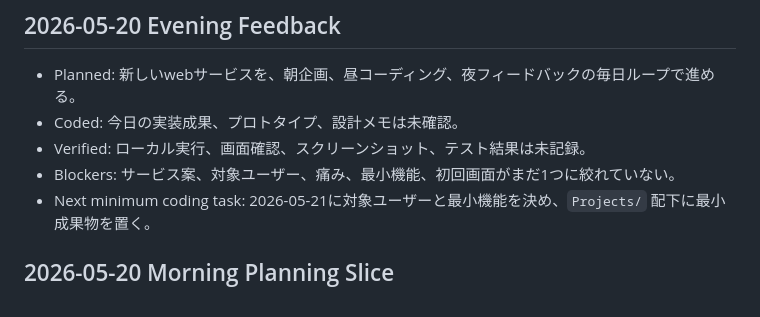
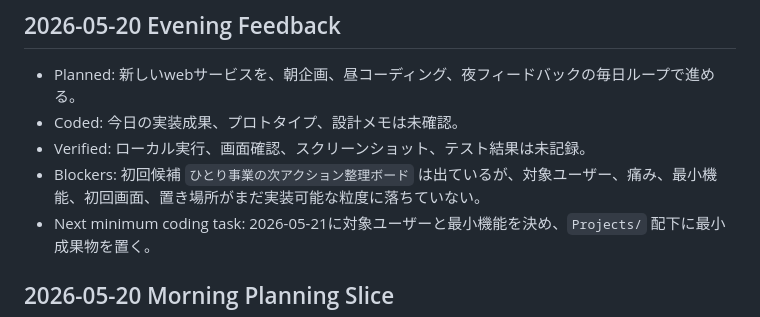
Before and after one commit to UryuAtsuya/My_Life, a Markdown page: company/projects/web-service-new-product.md, the part around the change. Drawn GitHub-style.

Commit message:
Clarify May 20 web service blocker

```diff
--- a/company/projects/web-service-new-product.md
+++ b/company/projects/web-service-new-product.md
@@ -38,7 +38,7 @@ note運用とは別プロジェクトとして、新しいwebサービスを企
 - Planned: 新しいwebサービスを、朝企画、昼コーディング、夜フィードバックの毎日ループで進める。
 - Coded: 今日の実装成果、プロトタイプ、設計メモは未確認。
 - Verified: ローカル実行、画面確認、スクリーンショット、テスト結果は未記録。
-- Blockers: サービス案、対象ユーザー、痛み、最小機能、初回画面がまだ1つに絞れていない。
+- Blockers: 初回候補 `ひとり事業の次アクション整理ボード` は出ているが、対象ユーザー、痛み、最小機能、初回画面、置き場所がまだ実装可能な粒度に落ちていない。
 - Next minimum coding task: 2026-05-21に対象ユーザーと最小機能を決め、`Projects/` 配下に最小成果物を置く。
 
 ## 2026-05-20 Morning Planning Slice
```
Also changed, not shown: company/notes/2026-05-20-evening-closeout-review.md (+1 -1 lines), 1 other file.
